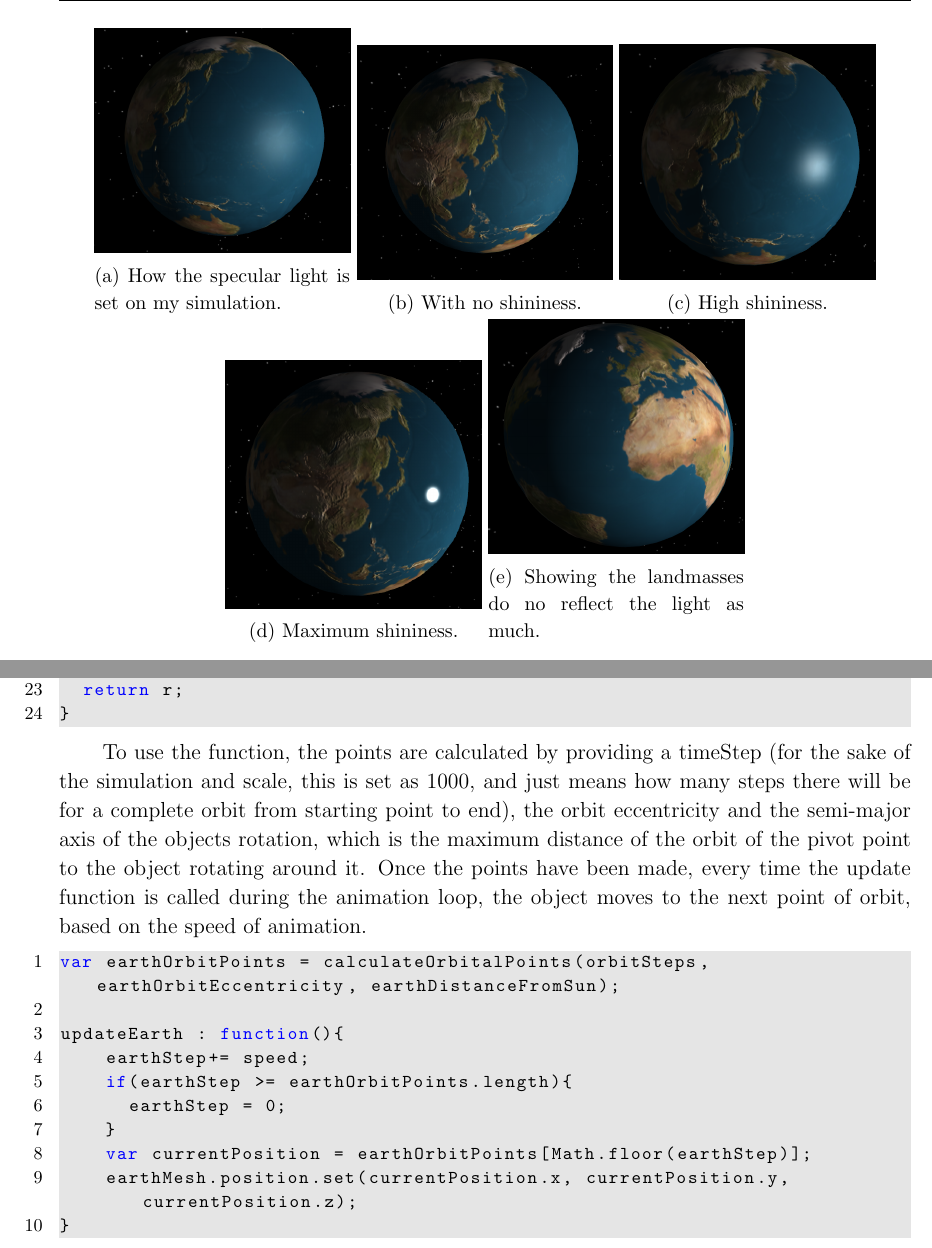
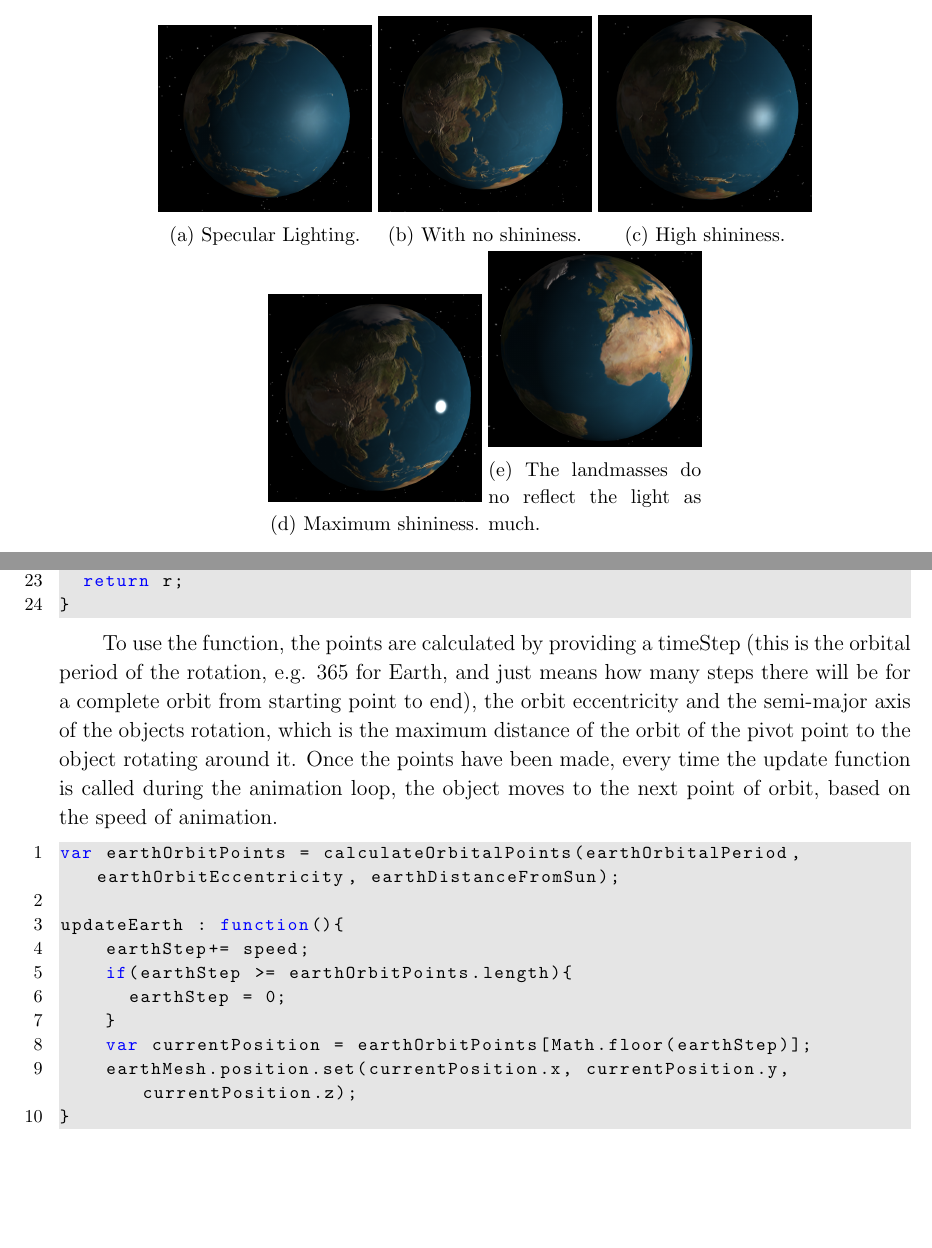
Before and after one commit to coderGhast/CS323_Sun-Earth-Moon-System, a LaTeX problem sheet (Report/CS323 Sun Earth Moon Assignment Report jee22.tex): two parts of pages 18 and 21 of 32 before the commit and two parts of pages 16 and 20 of 31 after it, joined at a grey line, cut at the place of the change, the shorter picture padded with empty space. Compiled offline with pdfLaTeX.

Commit message:
Report - Update for global variables
After changing the way orbital periods are done, I've updated the report
to reflect this.. Uhm. Done!

```diff
--- a/Report/CS323 Sun Earth Moon Assignment Report jee22.tex
+++ b/Report/CS323 Sun Earth Moon Assignment Report jee22.tex
@@ -597,29 +597,29 @@ In particular, where I have used a specular map for the Earth's ocean, you can s
 
  \begin{figure}[H]
         \centering
-        \begin{subfigure}[b]{0.3\textwidth}
+        \begin{subfigure}[b]{0.25\textwidth}
                 \includegraphics[width=\textwidth]{images/specular1}
-                \caption{How the specular light is set on my simulation.}
+                \caption{Specular Lighting.}
                 \label{fig:Specular 1.}
 	 \end{subfigure}
-        \begin{subfigure}[b]{0.3\textwidth}
+        \begin{subfigure}[b]{0.25\textwidth}
                 \includegraphics[width=\textwidth]{images/specular2}
                 \caption{With no shininess.}
                 \label{fig:Specular 2.}
 	 \end{subfigure}
-	         \begin{subfigure}[b]{0.3\textwidth}
+	         \begin{subfigure}[b]{0.25\textwidth}
                 \includegraphics[width=\textwidth]{images/specular3}
                 \caption{High shininess.}
                 \label{fig:Specular 3.}
 	 \end{subfigure}
-	         \begin{subfigure}[b]{0.3\textwidth}
+	         \begin{subfigure}[b]{0.25\textwidth}
                 \includegraphics[width=\textwidth]{images/specular4}
                 \caption{Maximum shininess.}
                 \label{fig:Specular 4.}
 	 \end{subfigure}
-	         \begin{subfigure}[b]{0.3\textwidth}
+	         \begin{subfigure}[b]{0.25\textwidth}
                 \includegraphics[width=\textwidth]{images/specular5}
-                \caption{Showing the landmasses do no reflect the light as much.}
+                \caption{The landmasses do no reflect the light as much.}
                 \label{fig:Specular 5.}
 	 \end{subfigure}
 	 \caption{Testing what happens when the shininess is turned up on the Phong material with a specular map.}
@@ -740,10 +740,10 @@ function calculateR(semiMajorAxis, eccentricity, theta){
 }
 \end{lstlisting}
 
-To use the function, the points are calculated by providing a timeStep (for the sake of the simulation and scale, this is set as 1000, and just means how many steps there will be for a complete orbit from starting point to end), the orbit eccentricity and the semi-major axis of the objects rotation, which is the maximum distance of the orbit of the pivot point to the object rotating around it. Once the points have been made, every time the update function is called during the animation loop, the object moves to the next point of orbit, based on the speed of animation.
+To use the function, the points are calculated by providing a timeStep (this is the orbital period of the rotation, e.g. 365 for Earth, and just means how many steps there will be for a complete orbit from starting point to end), the orbit eccentricity and the semi-major axis of the objects rotation, which is the maximum distance of the orbit of the pivot point to the object rotating around it. Once the points have been made, every time the update function is called during the animation loop, the object moves to the next point of orbit, based on the speed of animation.
 
 \begin{lstlisting}
-var earthOrbitPoints = calculateOrbitalPoints(orbitSteps, earthOrbitEccentricity, earthDistanceFromSun);
+var earthOrbitPoints = calculateOrbitalPoints(earthOrbitalPeriod, earthOrbitEccentricity, earthDistanceFromSun);
 
 updateEarth : function(){
     earthStep+= speed;
```
Also changed, not shown: Report/CS323 Sun Earth Moon Assignment Report jee22.tex (12 more changed lines), 4 other files.
